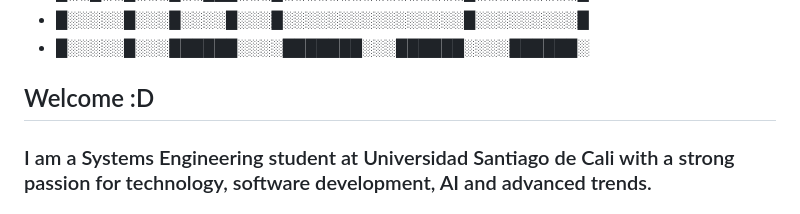
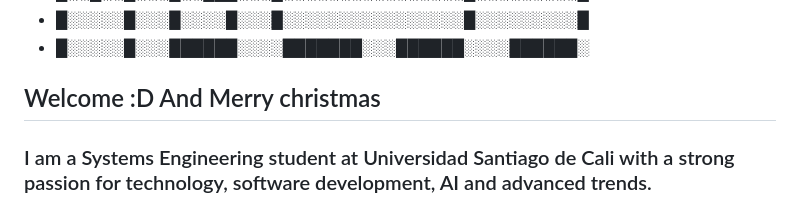
Before and after one commit to mariogc55/MarioGC55, a Markdown page: README.md, the part around the change. Drawn GitHub-style.

```diff
--- a/README.md
+++ b/README.md
@@ -6,7 +6,7 @@
 - █░░░░░█░░░██████░░░░███████░░░██████░░░░██████░
 
 
-## Welcome :D
+## Welcome :D And Merry christmas
 ### I am a Systems Engineering student at Universidad Santiago de Cali with a strong passion for technology, software development, AI and advanced trends.
 
 ### My primary interests include Artificial Intelligence (AI) and Retrieval-Augmented Generation (RAG).
```
